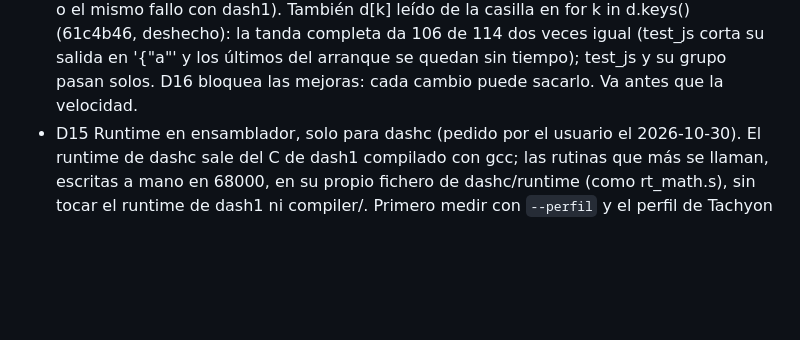
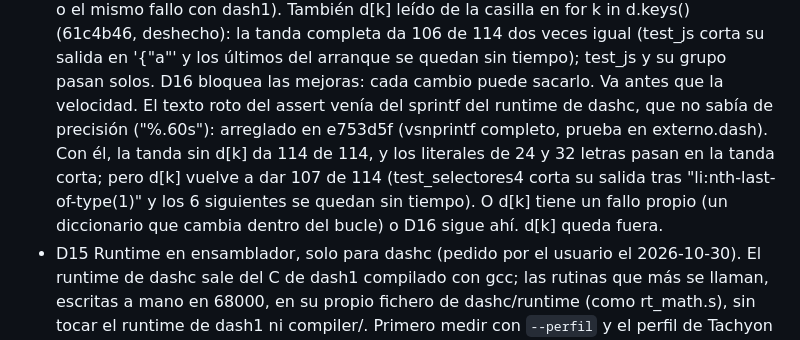
Before and after one commit to FreeMEM/dash, a Markdown page: docs/DASHC_LOOP.md, the part around the change. GitHub-like rendering; blank space fills up the shorter version.

Commit message:
DASHC_LOOP: d[k] sigue sacando el fallo con el sprintf arreglado (107 de 114)

```diff
--- a/docs/DASHC_LOOP.md
+++ b/docs/DASHC_LOOP.md
@@ -92,6 +92,11 @@ Plan anterior y decisiones de fondo: `dashc/PLAN_DATOS.md`, `dashc/README.md`.
   También d[k] leído de la casilla en for k in d.keys() (61c4b46, deshecho): la tanda completa da 106 de 114 dos
   veces igual (test_js corta su salida en '{"a"' y los últimos del arranque se quedan sin tiempo); test_js y su
   grupo pasan solos. D16 bloquea las mejoras: cada cambio puede sacarlo. Va antes que la velocidad.
+  El texto roto del assert venía del sprintf del runtime de dashc, que no sabía de precisión ("%.60s"):
+  arreglado en e753d5f (vsnprintf completo, prueba en externo.dash). Con él, la tanda sin d[k] da 114 de 114,
+  y los literales de 24 y 32 letras pasan en la tanda corta; pero d[k] vuelve a dar 107 de 114 (test_selectores4
+  corta su salida tras "li:nth-last-of-type(1)" y los 6 siguientes se quedan sin tiempo). O d[k] tiene un fallo
+  propio (un diccionario que cambia dentro del bucle) o D16 sigue ahí. d[k] queda fuera.
 - D15 Runtime en ensamblador, solo para dashc (pedido por el usuario el 2026-10-30). El runtime de dashc sale del
   C de dash1 compilado con gcc; las rutinas que más se llaman, escritas a mano en 68000, en su propio fichero de
   dashc/runtime (como rt_math.s), sin tocar el runtime de dash1 ni compiler/. Primero medir con `--perfil` y el
```
